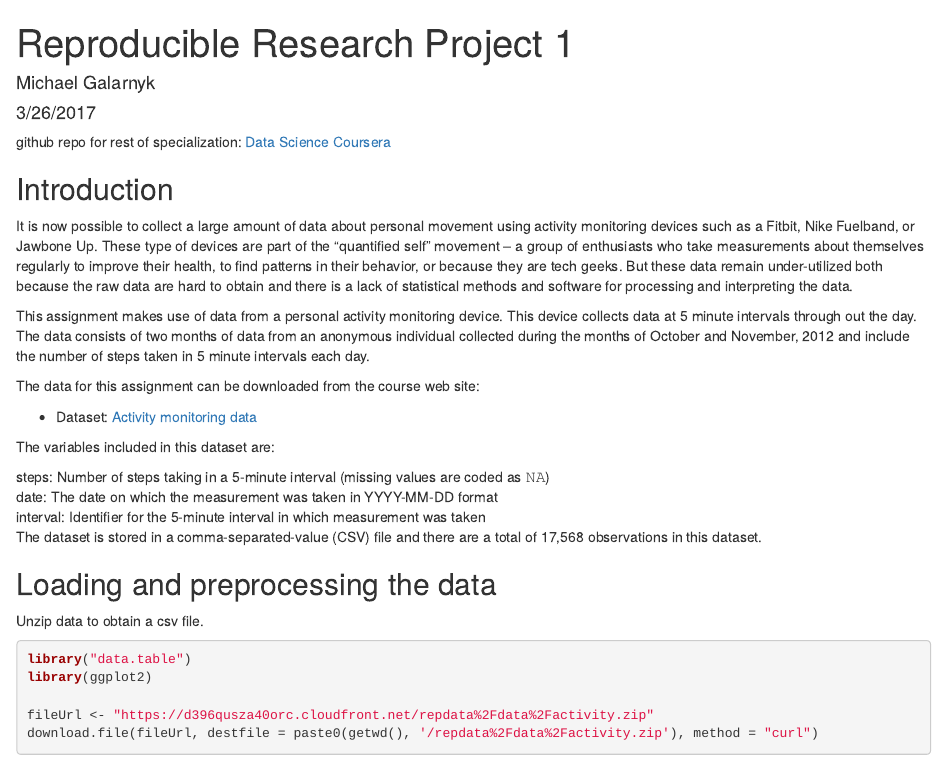
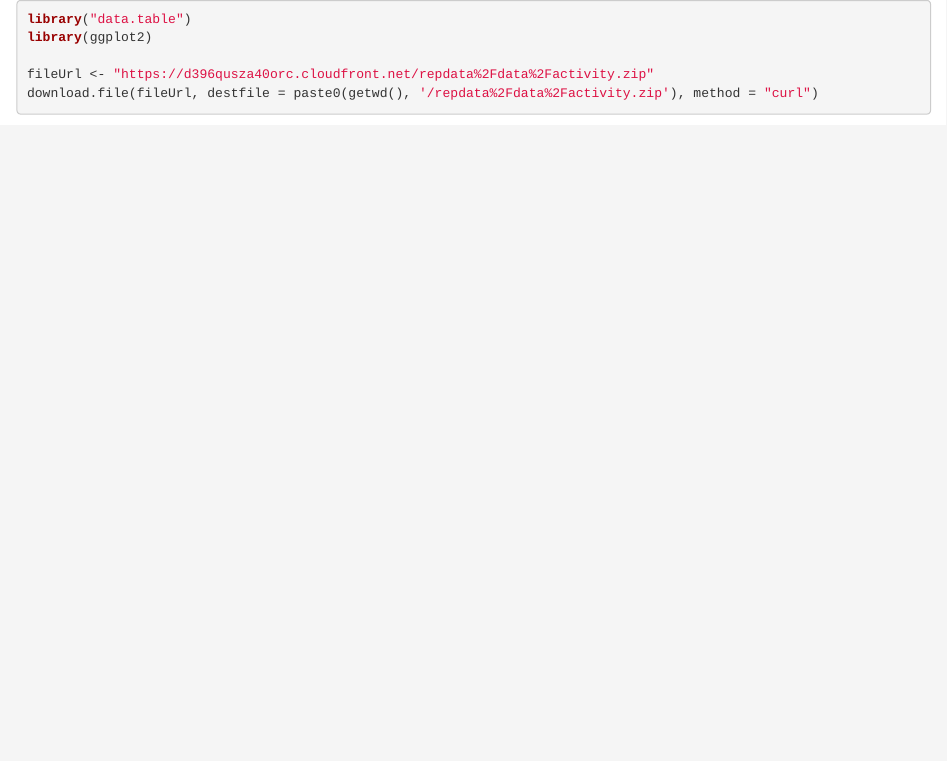
Before and after one commit to KushOfAgra/datasciencecoursera, an R Markdown document (𝙿𝙰𝟷_𝚝𝚎𝚖𝚙𝚕𝚊𝚝𝚎.Rmd): the page in a window 1100 px wide, from its top. Rendered offline with R 4.5, knitr and Pandoc, with nearby package versions; both versions are drawn in the output format of the newer one; some code elsewhere in the file could not run offline.

Commit message:
Update 𝙿𝙰𝟷_𝚝𝚎𝚖𝚙𝚕𝚊𝚝𝚎.Rmd

````diff
--- a/𝙿𝙰𝟷_𝚝𝚎𝚖𝚙𝚕𝚊𝚝𝚎.Rmd
+++ b/𝙿𝙰𝟷_𝚝𝚎𝚖𝚙𝚕𝚊𝚝𝚎.Rmd
@@ -1,33 +1,3 @@
----
-title: "Reproducible Research Project 1"
-author: "Michael Galarnyk"
-date: "3/26/2017"
-output:
-  md_document:
-    variant: markdown_github
----
-
-github repo for rest of specialization: [Data Science Coursera](https://github.com/mGalarnyk/datasciencecoursera)
-
-## Introduction
-It is now possible to collect a large amount of data about personal movement using activity monitoring devices such as a Fitbit, Nike Fuelband, or Jawbone Up. These type of devices are part of the “quantified self” movement – a group of enthusiasts who take measurements about themselves regularly to improve their health, to find patterns in their behavior, or because they are tech geeks. But these data remain under-utilized both because the raw data are hard to obtain and there is a lack of statistical methods and software for processing and interpreting the data.
-
-This assignment makes use of data from a personal activity monitoring device. This device collects data at 5 minute intervals through out the day. The data consists of two months of data from an anonymous individual collected during the months of October and November, 2012 and include the number of steps taken in 5 minute intervals each day.
-
-The data for this assignment can be downloaded from the course web site:
-
-* Dataset: [Activity monitoring data](https://d396qusza40orc.cloudfront.net/repdata%2Fdata%2Factivity.zip)
-
-The variables included in this dataset are:
-
-steps: Number of steps taking in a 5-minute interval (missing values are coded as 𝙽𝙰) </br>
-date: The date on which the measurement was taken in YYYY-MM-DD format </br>
-interval: Identifier for the 5-minute interval in which measurement was taken </br>
-The dataset is stored in a comma-separated-value (CSV) file and there are a total of 17,568 observations in this dataset.
-
-## Loading and preprocessing the data
-Unzip data to obtain a csv file.
-
 ```{r}
 library("data.table")
 library(ggplot2)
````
